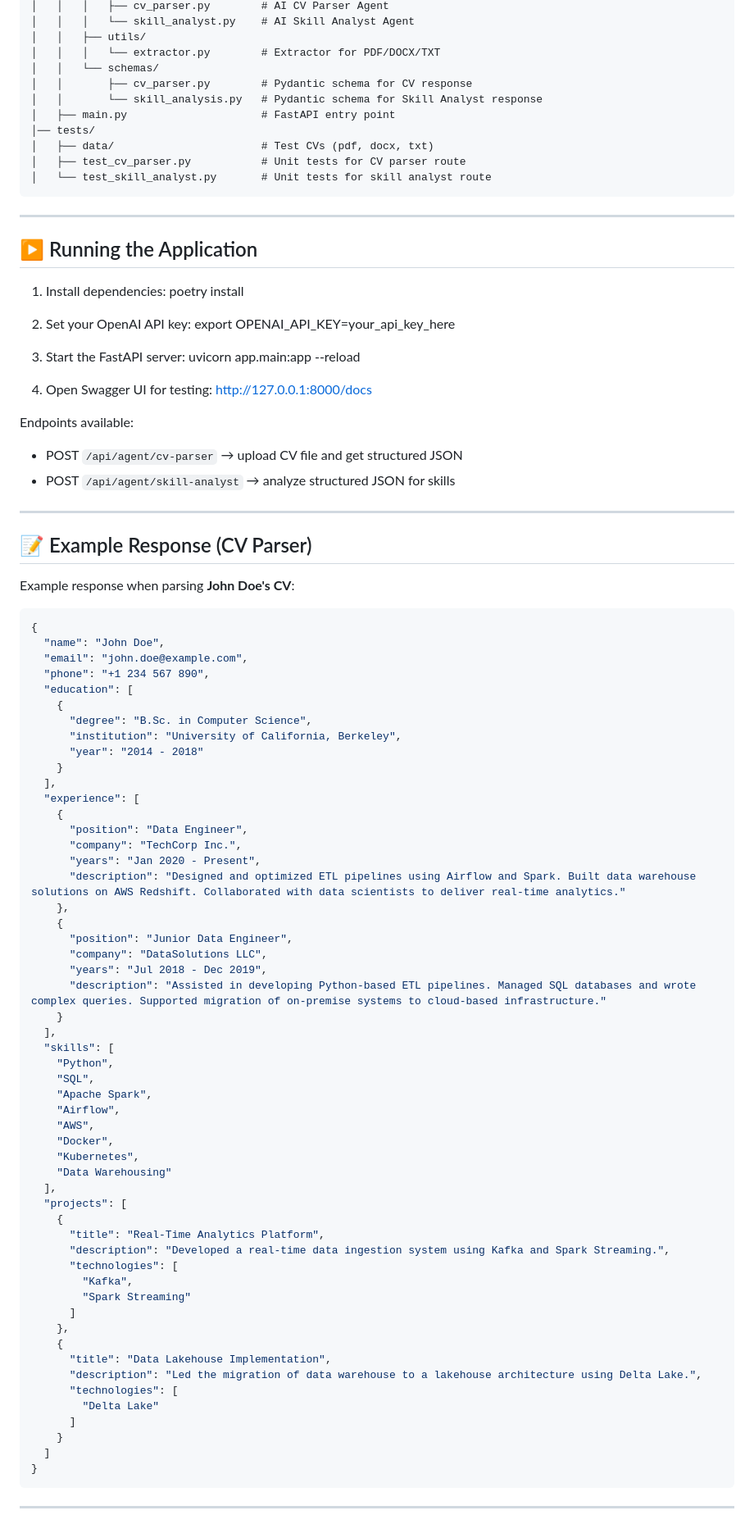
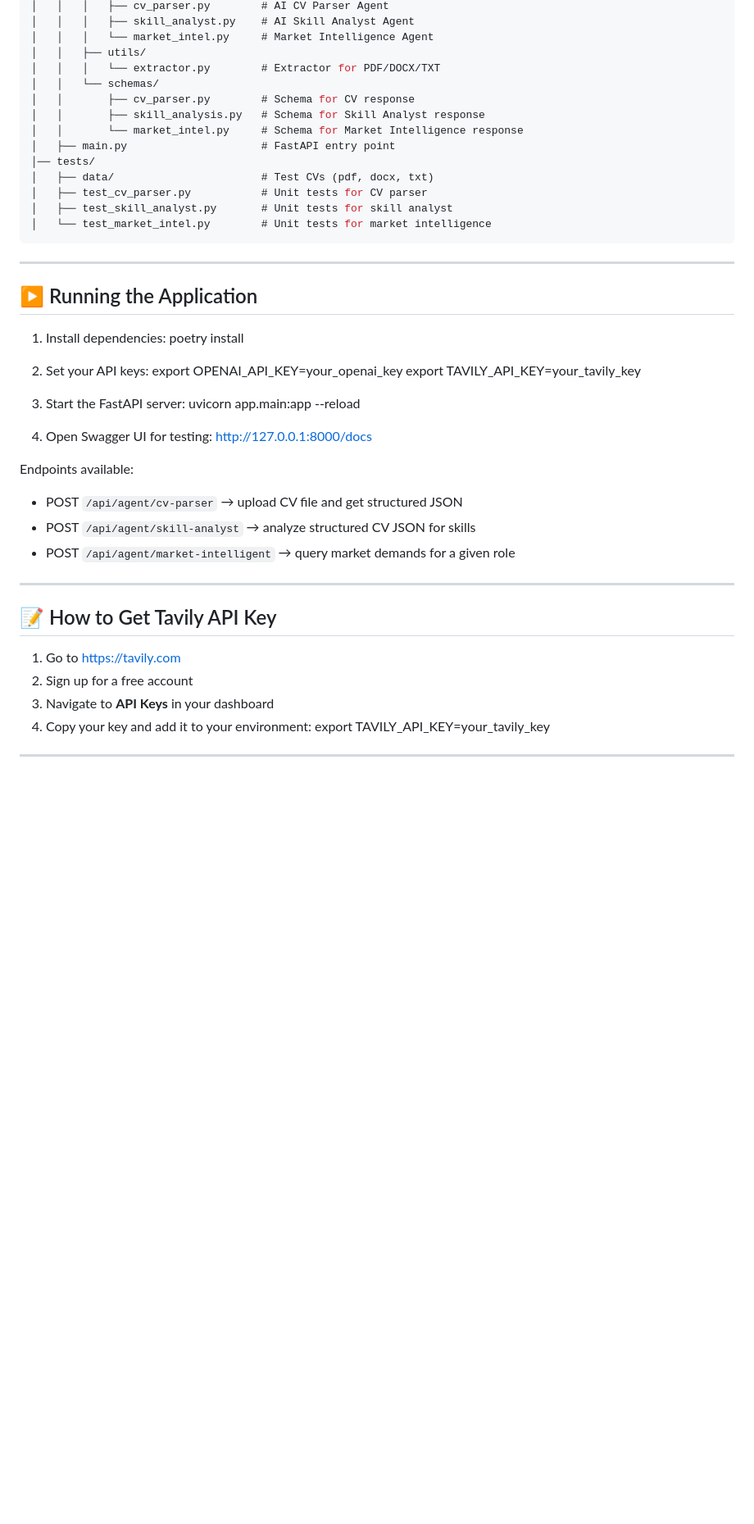
Before and after one commit to akarkode/sprout, a Markdown page: README.md, the part around one of its changes. Shown at 82% size. GitHub-like rendering; blank space fills up the shorter version.

Commit message:
📝 docs: update README with Market Intelligence Agent, Tavily setup, and testing instructions

````diff
--- a/README.md
+++ b/README.md
@@ -69,15 +73,18 @@ sprout/
 │   │   │   ├── cv_parser.py        # AI CV Parser Agent
-│   │   │   └── skill_analyst.py    # AI Skill Analyst Agent
+│   │   │   ├── skill_analyst.py    # AI Skill Analyst Agent
+│   │   │   └── market_intel.py     # Market Intelligence Agent
 │   │   ├── utils/
 │   │   │   └── extractor.py        # Extractor for PDF/DOCX/TXT
 │   │   └── schemas/
-│   │       ├── cv_parser.py        # Pydantic schema for CV response
-│   │       └── skill_analysis.py   # Pydantic schema for Skill Analyst response
+│   │       ├── cv_parser.py        # Schema for CV response
+│   │       ├── skill_analysis.py   # Schema for Skill Analyst response
+│   │       └── market_intel.py     # Schema for Market Intelligence response
 │   ├── main.py                     # FastAPI entry point
 │── tests/
 │   ├── data/                       # Test CVs (pdf, docx, txt)
-│   ├── test_cv_parser.py           # Unit tests for CV parser route
-│   └── test_skill_analyst.py       # Unit tests for skill analyst route
+│   ├── test_cv_parser.py           # Unit tests for CV parser
+│   ├── test_skill_analyst.py       # Unit tests for skill analyst
+│   └── test_market_intel.py        # Unit tests for market intelligence
 ```
 ---
 
@@ -85,8 +92,9 @@ sprout/
 1. Install dependencies:
    poetry install
 
-2. Set your OpenAI API key:
-   export OPENAI_API_KEY=your_api_key_here
+2. Set your API keys:
+   export OPENAI_API_KEY=your_openai_key
+   export TAVILY_API_KEY=your_tavily_key
 
 3. Start the FastAPI server:
    uvicorn app.main:app --reload
@@ -96,66 +104,17 @@ sprout/
 
 Endpoints available:
 - POST `/api/agent/cv-parser` → upload CV file and get structured JSON
-- POST `/api/agent/skill-analyst` → analyze structured JSON for skills
+- POST `/api/agent/skill-analyst` → analyze structured CV JSON for skills
+- POST `/api/agent/market-intelligent` → query market demands for a given role
 
 ---
 
-## 📝 Example Response (CV Parser)
-Example response when parsing **John Doe's CV**:
-```json
-{
-  "name": "John Doe",
-  "email": "john.doe@example.com",
-  "phone": "+1 234 567 890",
-  "education": [
-    {
-      "degree": "B.Sc. in Computer Science",
-      "institution": "University of California, Berkeley",
-      "year": "2014 - 2018"
-    }
-  ],
-  "experience": [
-    {
-      "position": "Data Engineer",
-      "company": "TechCorp Inc.",
-      "years": "Jan 2020 - Present",
-      "description": "Designed and optimized ETL pipelines using Airflow and Spark. Built data warehouse solutions on AWS Redshift. Collaborated with data scientists to deliver real-time analytics."
-    },
-    {
-      "position": "Junior Data Engineer",
-      "company": "DataSolutions LLC",
-      "years": "Jul 2018 - Dec 2019",
-      "description": "Assisted in developing Python-based ETL pipelines. Managed SQL databases and wrote complex queries. Supported migration of on-premise systems to cloud-based infrastructure."
-    }
-  ],
-  "skills": [
-    "Python",
-    "SQL",
-    "Apache Spark",
-    "Airflow",
-    "AWS",
-    "Docker",
-    "Kubernetes",
-    "Data Warehousing"
-  ],
-  "projects": [
-    {
-      "title": "Real-Time Analytics Platform",
-      "description": "Developed a real-time data ingestion system using Kafka and Spark Streaming.",
-      "technologies": [
-        "Kafka",
-        "Spark Streaming"
-      ]
-    },
-    {
-      "title": "Data Lakehouse Implementation",
-      "description": "Led the migration of data warehouse to a lakehouse architecture using Delta Lake.",
-      "technologies": [
-        "Delta Lake"
-      ]
-    }
-  ]
-}
-```
+## 📝 How to Get Tavily API Key
+1. Go to https://tavily.com
+2. Sign up for a free account
+3. Navigate to **API Keys** in your dashboard
+4. Copy your key and add it to your environment:
+   export TAVILY_API_KEY=your_tavily_key
+
 ---
 
````
Also changed, not shown: other parts of README.md (+47 -55 lines).
